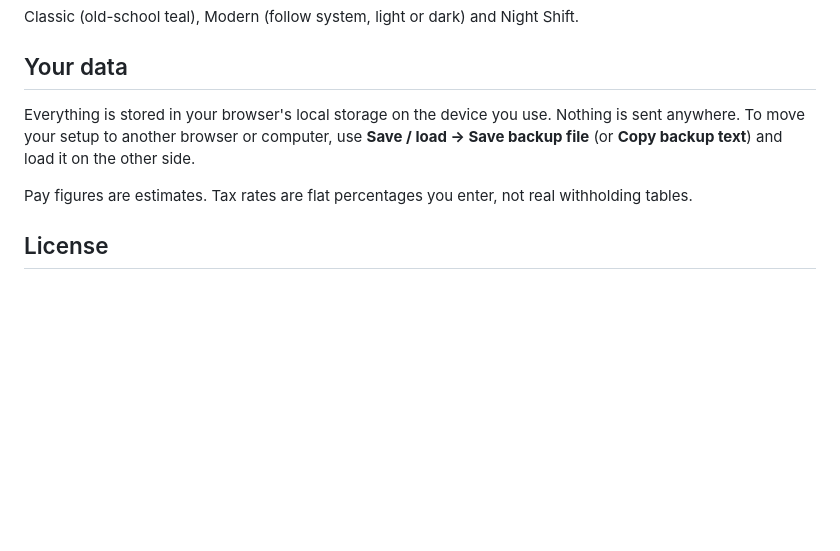
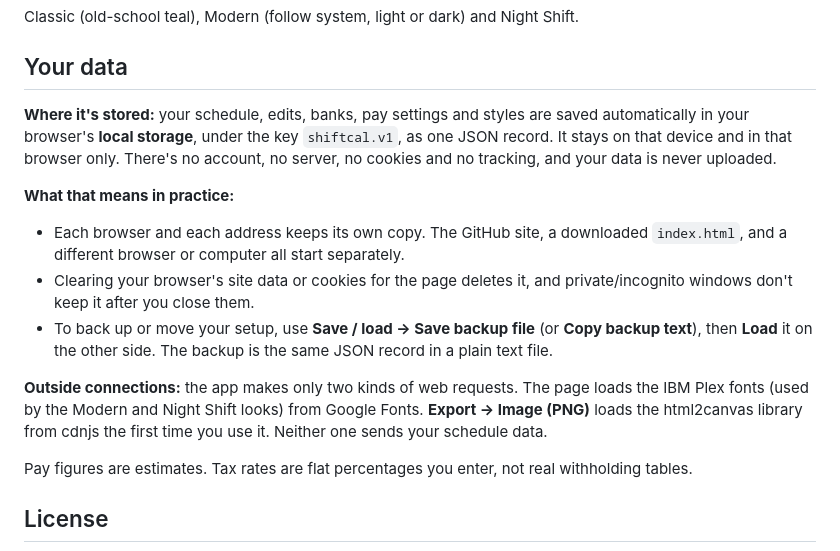
Before and after one commit to noman1000/2080-Hours, a Markdown page: README.md, the part around the change. GitHub-like rendering; blank space fills up the shorter version.

Commit message:
README: explain where and how user data is stored
Co-Authored-By: Claude Opus 5.5 <noreply@anthropic.com>
Claude-Session: https://claude.ai/code/session_014xLDp3uCMoAgg6Px5GFpQK

```diff
--- a/README.md
+++ b/README.md
@@ -51,7 +51,14 @@ Includes presets and customizability for rotating or fixed schedules and a paych
 Classic (old-school teal), Modern (follow system, light or dark) and Night Shift.
 
 ## Your data
-Everything is stored in your browser's local storage on the device you use. Nothing is sent anywhere. To move your setup to another browser or computer, use **Save / load → Save backup file** (or **Copy backup text**) and load it on the other side.
+**Where it's stored:** your schedule, edits, banks, pay settings and styles are saved automatically in your browser's **local storage**, under the key `shiftcal.v1`, as one JSON record. It stays on that device and in that browser only. There's no account, no server, no cookies and no tracking, and your data is never uploaded.
+
+**What that means in practice:**
+- Each browser and each address keeps its own copy. The GitHub site, a downloaded `index.html`, and a different browser or computer all start separately.
+- Clearing your browser's site data or cookies for the page deletes it, and private/incognito windows don't keep it after you close them.
+- To back up or move your setup, use **Save / load → Save backup file** (or **Copy backup text**), then **Load** it on the other side. The backup is the same JSON record in a plain text file.
+
+**Outside connections:** the app makes only two kinds of web requests. The page loads the IBM Plex fonts (used by the Modern and Night Shift looks) from Google Fonts. **Export → Image (PNG)** loads the html2canvas library from cdnjs the first time you use it. Neither one sends your schedule data.
 
 Pay figures are estimates. Tax rates are flat percentages you enter, not real withholding tables.
 
```
